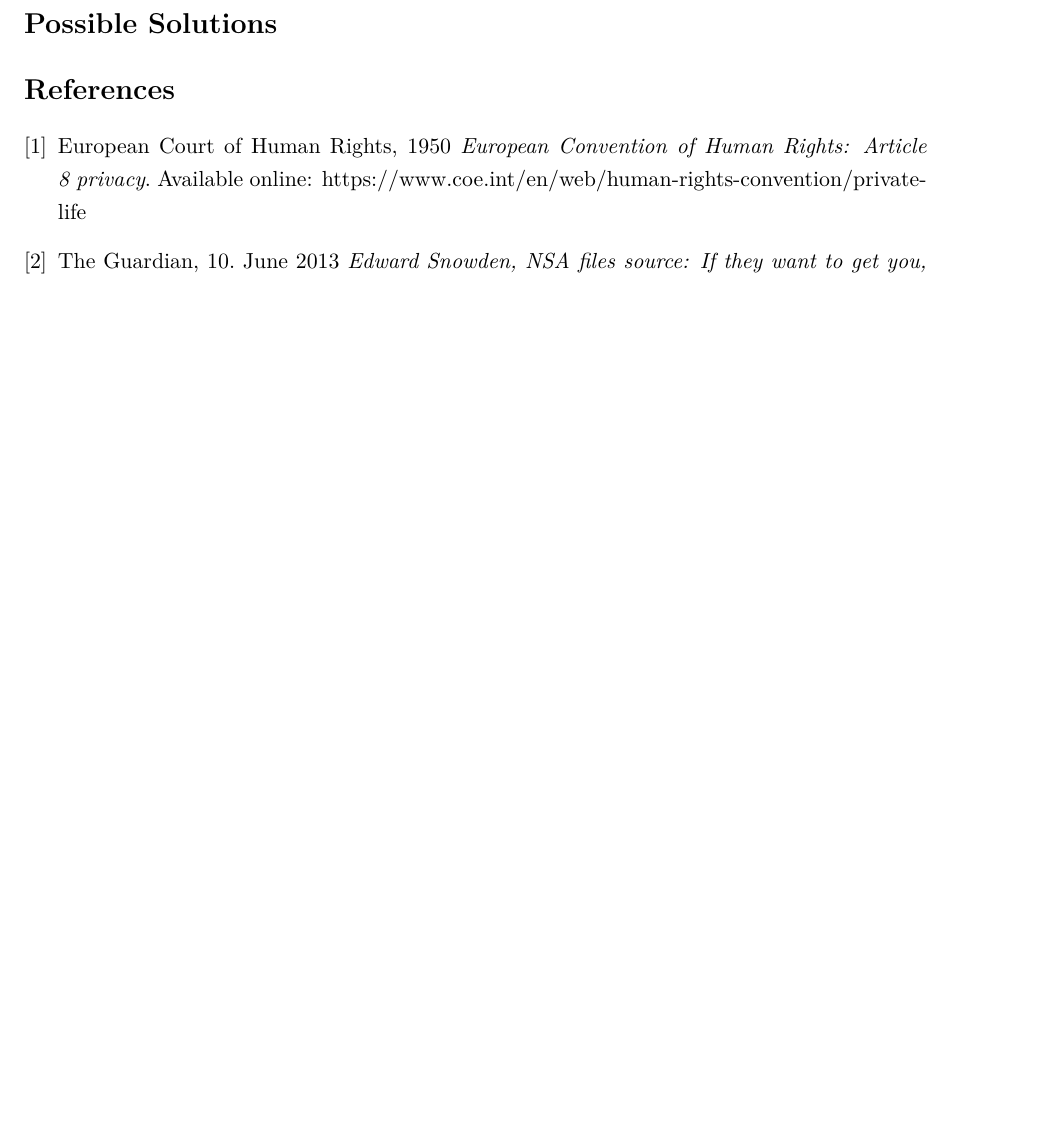
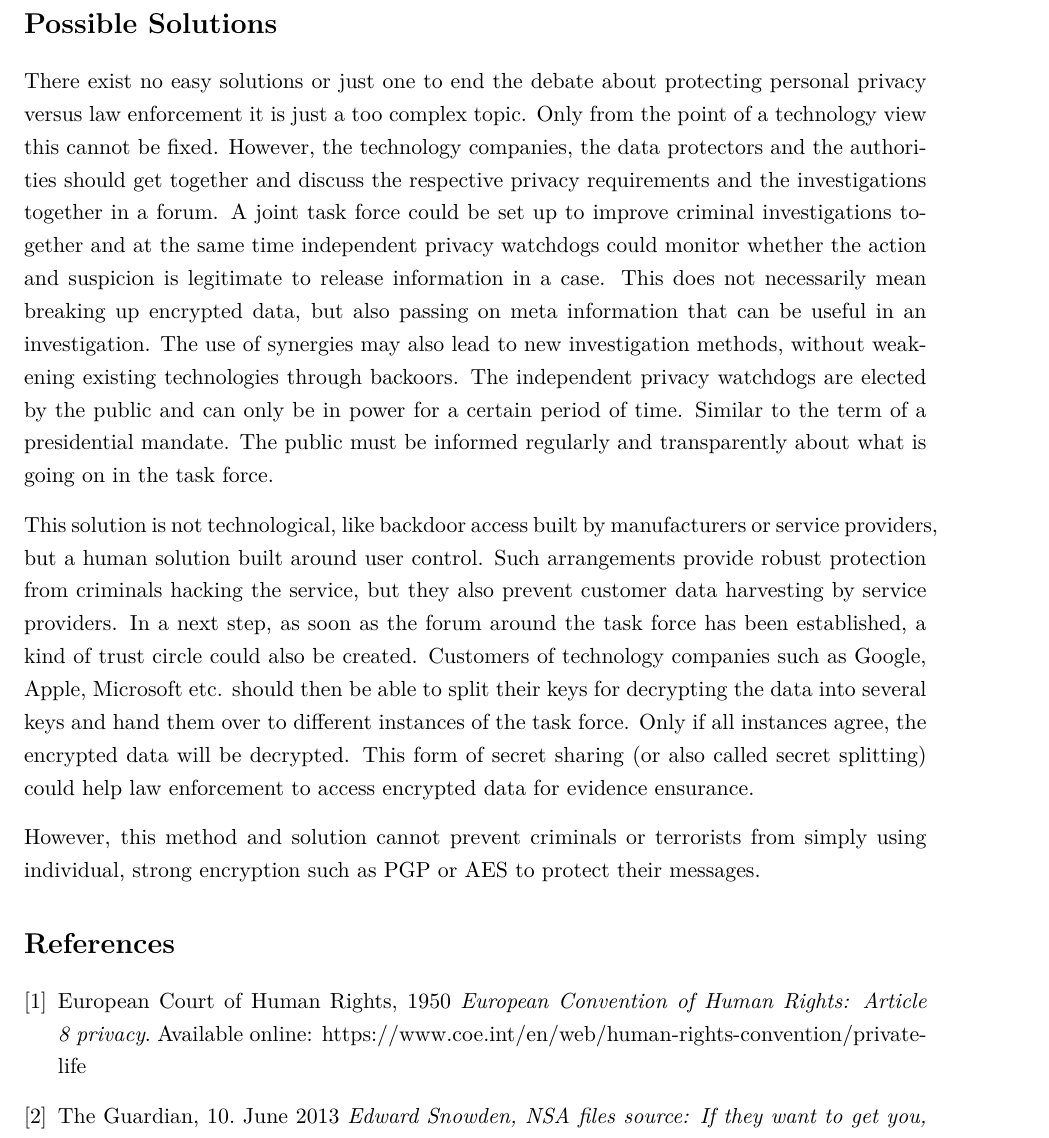
Before and after one commit to chrim5/cybercrime, a LaTeX document (papers/ppe/main.tex): part of page 4 of 4 before the commit and part of page 4 of 5 after it, cut so that both start at the same text, the shorter picture padded with empty space. Compiled offline with pdfLaTeX.

Commit message:
updated last section

```diff
--- a/papers/ppe/main.tex
+++ b/papers/ppe/main.tex
@@ -54,7 +54,10 @@ Cyber security is a huge public safety concern. On the one hand, law enforcement
 \par While the technical debates about whether encryption can be securely backdoored are interesting, they only represent one part of the argument for why these proposals are a terrible idea. The use of encryption technologies has been widely recognized as a core component of freedom of speech, as well as the right to privacy. While these rights are not absolute, a broad mandate requiring backdoors that would impact anyone other than specific targets in investigations would likely be considered a violation of human rights standards. Fundamentally, we all have an interest in a safe and secure Internet. Modern technology is fluid and fast moving. To keep up, law enforcement needs to adapt. But seeking to undermine encryption only looks backward instead of focusing on where technology is going. Both sides should discuss more about the potential of new investigative possibilities instead of insisting on the hardened fronts.
 
 \section*{Possible Solutions}
-
+There exist no easy solutions or just one to end the debate about protecting personal privacy versus law enforcement it is just a too complex topic. Only from the point of a technology view this cannot be fixed. However, the technology companies, the data protectors and the authorities should get together and discuss the respective privacy requirements and the investigations together in a forum. A joint task force could be set up to improve criminal investigations together and at the same time independent privacy watchdogs could monitor whether the action and suspicion is legitimate to release information in a case. This does not necessarily mean breaking up encrypted data, but also passing on meta information that can be useful in an investigation.
+The use of synergies may also lead to new investigation methods, without weakening existing technologies through backoors. The independent privacy watchdogs are elected by the public and can only be in power for a certain period of time. Similar to the term of a presidential mandate. The public must be informed regularly and transparently about what is going on in the task force.
+\par This solution is not technological, like backdoor access built by manufacturers or service providers, but a human solution built around user control. Such arrangements provide robust protection from criminals hacking the service, but they also prevent customer data harvesting by service providers. In a next step, as soon as the forum around the task force has been established, a kind of trust circle could also be created. Customers of technology companies such as Google, Apple, Microsoft etc. should then be able to split their keys for decrypting the data into several keys and hand them over to different instances of the task force. Only if all instances agree, the encrypted data will be decrypted. This form of secret sharing (or also called secret splitting) could help law enforcement to access encrypted data for evidence ensurance.
+\par However, this method and solution cannot prevent criminals or terrorists from simply using individual, strong encryption such as PGP or AES to protect their messages.
 \begin{thebibliography}{9}
     \bibitem{ECHR} European Court of Human Rights, 1950 \emph{European Convention of Human Rights: Article 8  privacy}. Available online: \href{https://www.coe.int/en/web/human-rights-convention/private-life}{https://www.coe.int/en/web/human-rights-convention/private-life}
     \bibitem{SNOWDEN} The Guardian, 10. June 2013 \emph{Edward Snowden, NSA files source: If they want to get you, in time they will}. Available online: \href{https://www.theguardian.com/world/2013/jun/09/nsa-whistleblower-edward-snowden-why}{https://www.theguardian.com/world/2013/jun/09/nsa-whistleblower-edward-snowden-why}
```
Also changed, not shown: papers/ppe/main.pdf.
